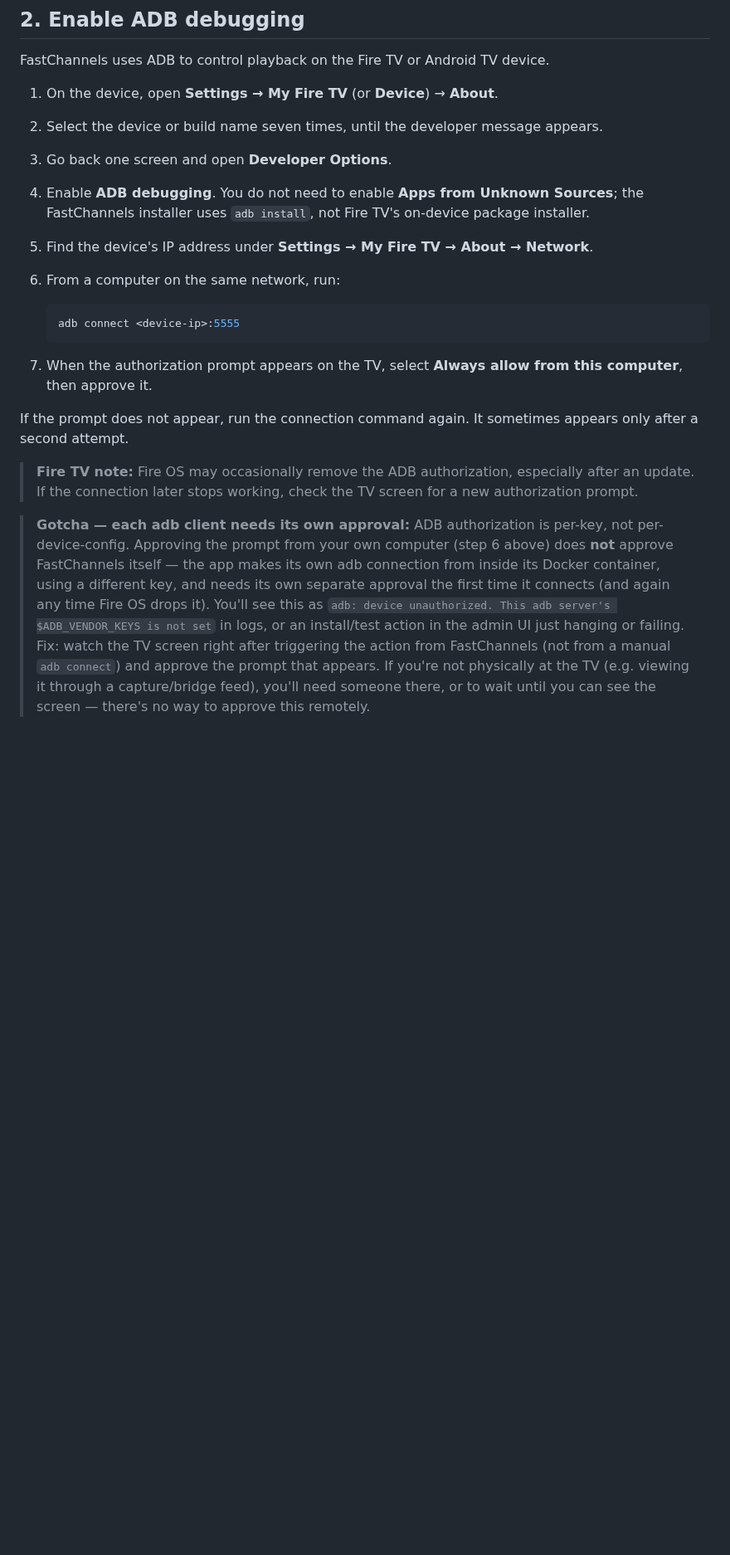
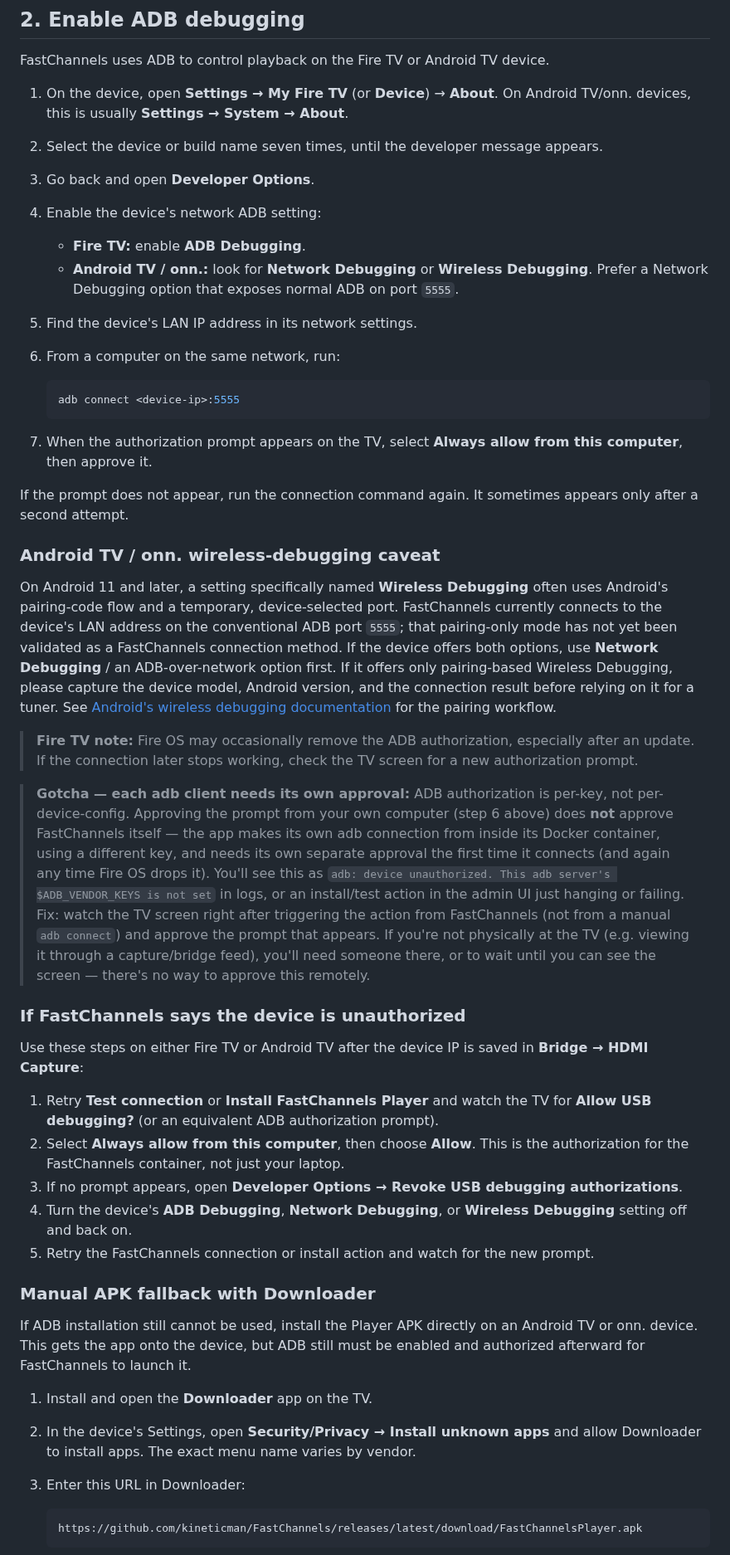
Before and after one commit to kineticman/FastChannels, a Markdown page: docs/fc-player-setup.md, the part around one of its changes. Shown at 83% size. Drawn GitHub-style; blank space fills up the shorter version.

Commit message:
Document Android TV ADB troubleshooting (#44)

````diff
--- a/docs/fc-player-setup.md
+++ b/docs/fc-player-setup.md
@@ -98,14 +104,16 @@ Save this URL. You will enter it as the **Capture/encoder stream URL** later.
 FastChannels uses ADB to control playback on the Fire TV or Android TV device.
 
 1. On the device, open **Settings → My Fire TV** (or **Device**) → **About**.
+   On Android TV/onn. devices, this is usually **Settings → System → About**.
 2. Select the device or build name seven times, until the developer message
    appears.
-3. Go back one screen and open **Developer Options**.
-4. Enable **ADB debugging**. You do not need to enable **Apps from Unknown
-   Sources**; the FastChannels installer uses `adb install`, not Fire TV's
-   on-device package installer.
-5. Find the device's IP address under **Settings → My Fire TV → About →
-   Network**.
+3. Go back and open **Developer Options**.
+4. Enable the device's network ADB setting:
+   - **Fire TV:** enable **ADB Debugging**.
+   - **Android TV / onn.:** look for **Network Debugging** or **Wireless
+     Debugging**. Prefer a Network Debugging option that exposes normal ADB on
+     port `5555`.
+5. Find the device's LAN IP address in its network settings.
 6. From a computer on the same network, run:
 
    ```bash
@@ -117,6 +125,19 @@ FastChannels uses ADB to control playback on the Fire TV or Android TV device.
 
 If the prompt does not appear, run the connection command again. It sometimes
 appears only after a second attempt.
+
+### Android TV / onn. wireless-debugging caveat
+
+On Android 11 and later, a setting specifically named **Wireless Debugging**
+often uses Android's pairing-code flow and a temporary, device-selected port.
+FastChannels currently connects to the device's LAN address on the conventional
+ADB port `5555`; that pairing-only mode has not yet been validated as a
+FastChannels connection method. If the device offers both options, use
+**Network Debugging** / an ADB-over-network option first. If it offers only
+pairing-based Wireless Debugging, please capture the device model, Android
+version, and the connection result before relying on it for a tuner. See
+[Android's wireless debugging documentation](https://developer.android.com/studio/run/device)
+for the pairing workflow.
 
 > **Fire TV note:** Fire OS may occasionally remove the ADB authorization,
 > especially after an update. If the connection later stops working, check the
@@ -134,3 +155,35 @@ appears only after a second attempt.
 > approve the prompt that appears. If you're not physically at the TV (e.g.
 > viewing it through a capture/bridge feed), you'll need someone there, or to
 > wait until you can see the screen — there's no way to approve this remotely.
+
+### If FastChannels says the device is unauthorized
+
+Use these steps on either Fire TV or Android TV after the device IP is saved in
+**Bridge → HDMI Capture**:
+
+1. Retry **Test connection** or **Install FastChannels Player** and watch the
+   TV for **Allow USB debugging?** (or an equivalent ADB authorization prompt).
+2. Select **Always allow from this computer**, then choose **Allow**. This is
+   the authorization for the FastChannels container, not just your laptop.
+3. If no prompt appears, open **Developer Options → Revoke USB debugging
+   authorizations**.
+4. Turn the device's **ADB Debugging**, **Network Debugging**, or **Wireless
+   Debugging** setting off and back on.
+5. Retry the FastChannels connection or install action and watch for the new
+   prompt.
+
+### Manual APK fallback with Downloader
+
+If ADB installation still cannot be used, install the Player APK directly on
+an Android TV or onn. device. This gets the app onto the device, but ADB still
+must be enabled and authorized afterward for FastChannels to launch it.
+
+1. Install and open the **Downloader** app on the TV.
+2. In the device's Settings, open **Security/Privacy → Install unknown apps**
+   and allow Downloader to install apps. The exact menu name varies by vendor.
+3. Enter this URL in Downloader:
+
+   ```text
+   https://github.com/kineticman/FastChannels/releases/latest/download/FastChannelsPlayer.apk
+   ```
+
````
Also changed, not shown: other parts of docs/fc-player-setup.md (+12 -0 lines).
